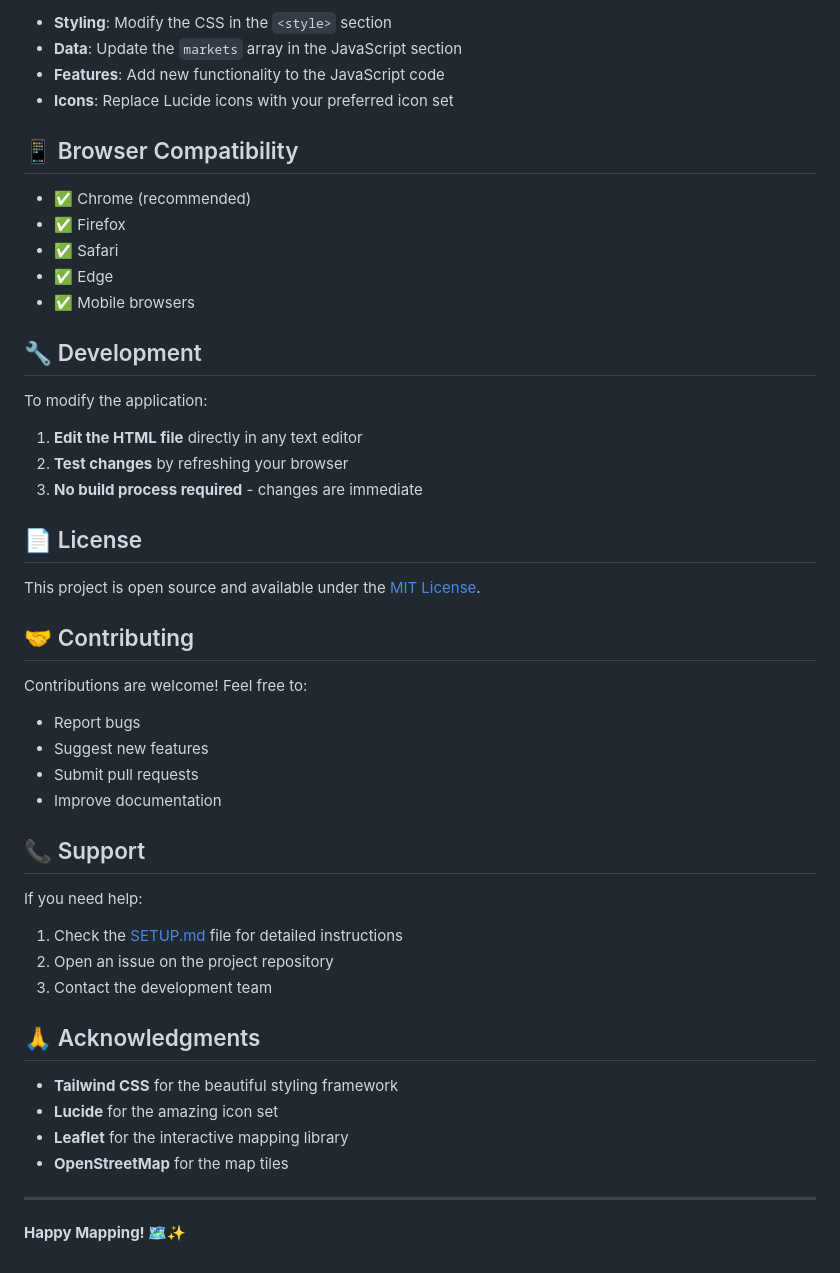
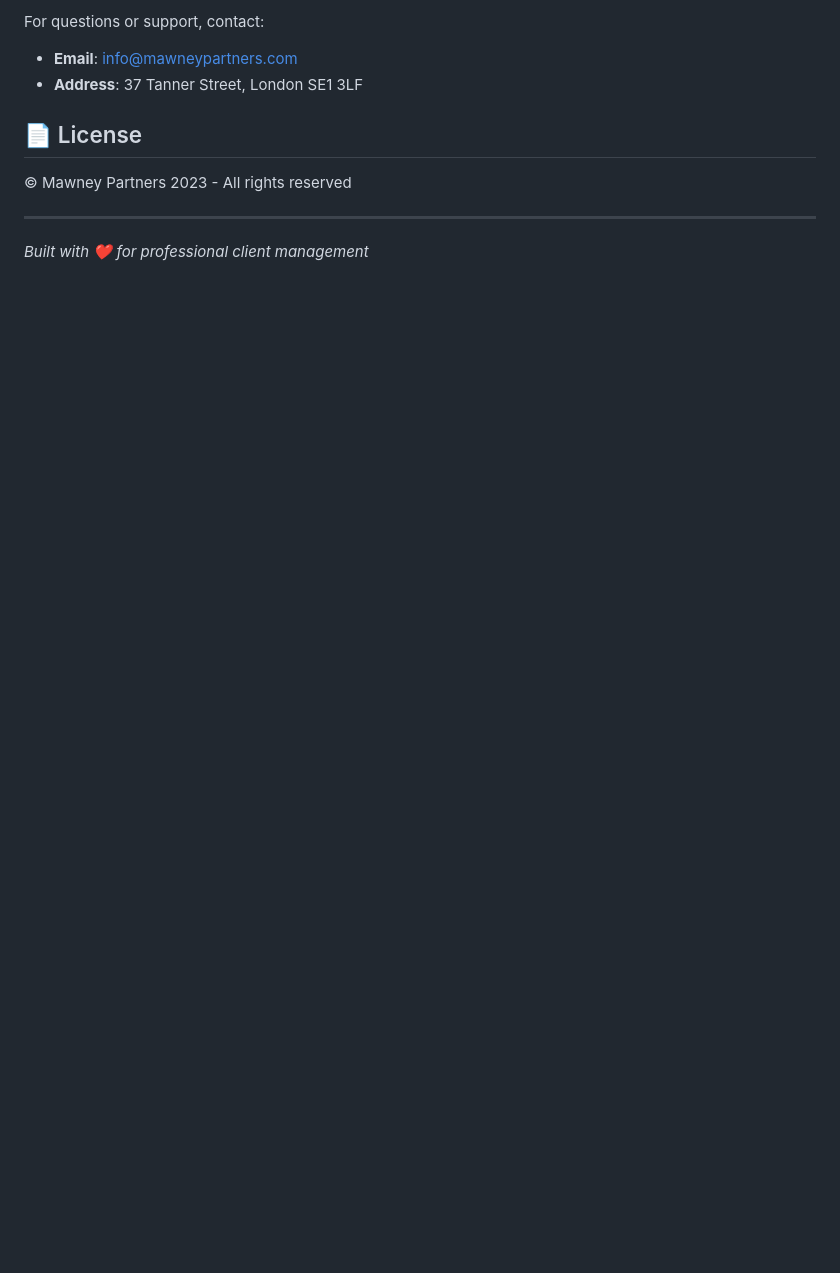
Before and after one commit to hopemawneypartners/mawneypartnersmarketmap, a Markdown page: README.md, the part around the change printed below. Rendered like a GitHub page; blank space fills up the shorter version.

```diff
--- a/README.md
+++ b/README.md
@@ -106,52 +107,11 @@ The application is built with standard web technologies, making it easy to custo
-- **Styling**: Modify the CSS in the `<style>` section
-- **Data**: Update the `markets` array in the JavaScript section
-- **Features**: Add new functionality to the JavaScript code
-- **Icons**: Replace Lucide icons with your preferred icon set
-
-## 📱 Browser Compatibility
-
-- ✅ Chrome (recommended)
-- ✅ Firefox
-- ✅ Safari
-- ✅ Edge
-- ✅ Mobile browsers
-
-## 🔧 Development
-
-To modify the application:
-
-1. **Edit the HTML file** directly in any text editor
-2. **Test changes** by refreshing your browser
-3. **No build process required** - changes are immediate
+For questions or support, contact:
+- **Email**: info@mawneypartners.com
+- **Address**: 37 Tanner Street, London SE1 3LF
 
 ## 📄 License
 
-This project is open source and available under the [MIT License](LICENSE).
-
-## 🤝 Contributing
-
-Contributions are welcome! Feel free to:
-
-- Report bugs
-- Suggest new features
-- Submit pull requests
-- Improve documentation
-
-## 📞 Support
-
-If you need help:
-
-1. Check the [SETUP.md](SETUP.md) file for detailed instructions
-2. Open an issue on the project repository
-3. Contact the development team
-
-## 🙏 Acknowledgments
-
-- **Tailwind CSS** for the beautiful styling framework
-- **Lucide** for the amazing icon set
-- **Leaflet** for the interactive mapping library
-- **OpenStreetMap** for the map tiles
+© Mawney Partners 2023 - All rights reserved
 
 ---
 
-**Happy Mapping! 🗺️✨**
+*Built with ❤️ for professional client management*
```
Also changed, not shown: other parts of README.md (+81 -80 lines).
